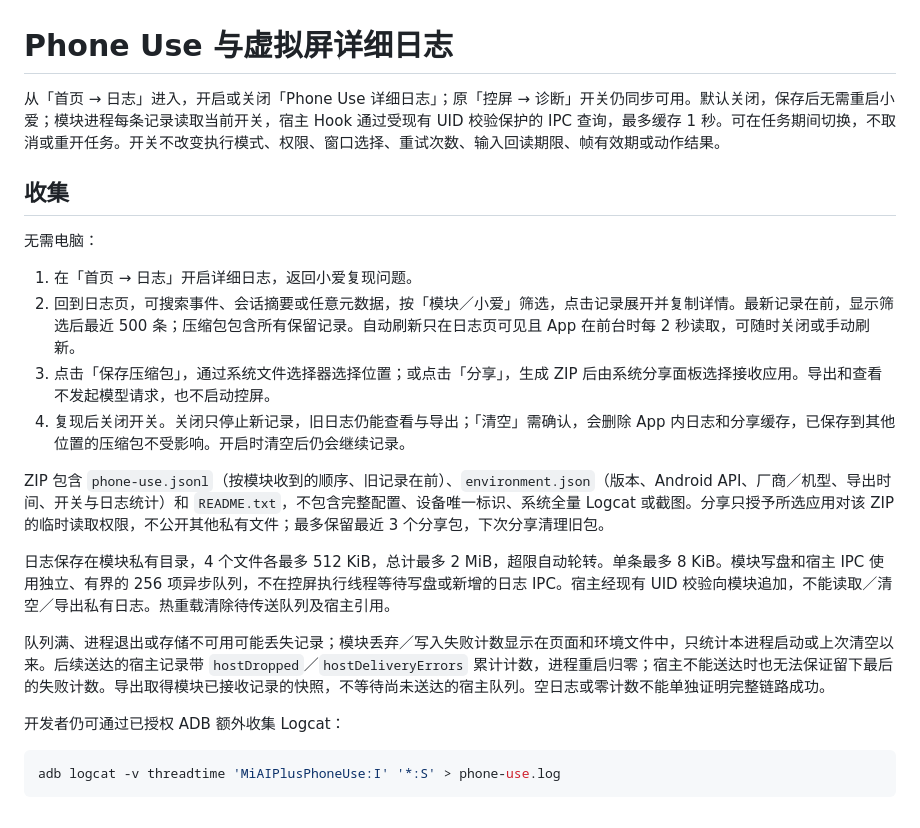
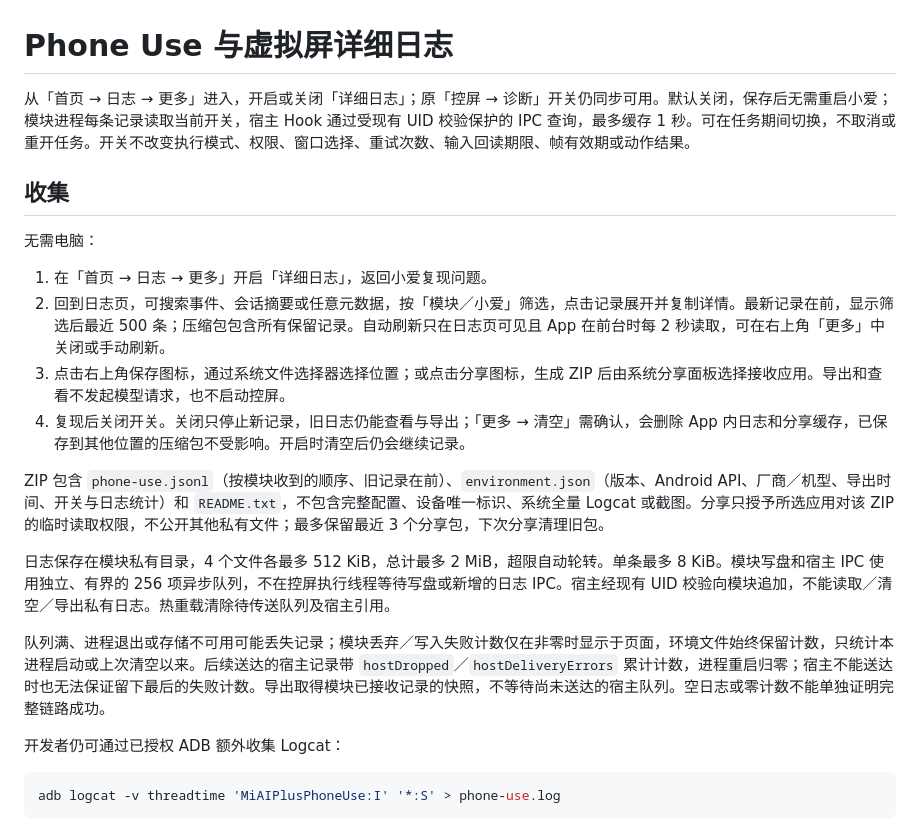
Before and after one commit to astoHu1/MiAIPlus, a Markdown page: docs/phone-use-logging.md, the part around the change. Drawn GitHub-style.

```diff
--- a/docs/phone-use-logging.md
+++ b/docs/phone-use-logging.md
@@ -1,21 +1,21 @@
 # Phone Use 与虚拟屏详细日志
 
-从「首页 → 日志」进入，开启或关闭「Phone Use 详细日志」；原「控屏 → 诊断」开关仍同步可用。默认关闭，保存后无需重启小爱；模块进程每条记录读取当前开关，宿主 Hook 通过受现有 UID 校验保护的 IPC 查询，最多缓存 1 秒。可在任务期间切换，不取消或重开任务。开关不改变执行模式、权限、窗口选择、重试次数、输入回读期限、帧有效期或动作结果。
+从「首页 → 日志 → 更多」进入，开启或关闭「详细日志」；原「控屏 → 诊断」开关仍同步可用。默认关闭，保存后无需重启小爱；模块进程每条记录读取当前开关，宿主 Hook 通过受现有 UID 校验保护的 IPC 查询，最多缓存 1 秒。可在任务期间切换，不取消或重开任务。开关不改变执行模式、权限、窗口选择、重试次数、输入回读期限、帧有效期或动作结果。
 
 ## 收集
 
 无需电脑：
 
-1. 在「首页 → 日志」开启详细日志，返回小爱复现问题。
-2. 回到日志页，可搜索事件、会话摘要或任意元数据，按「模块／小爱」筛选，点击记录展开并复制详情。最新记录在前，显示筛选后最近 500 条；压缩包包含所有保留记录。自动刷新只在日志页可见且 App 在前台时每 2 秒读取，可随时关闭或手动刷新。
-3. 点击「保存压缩包」，通过系统文件选择器选择位置；或点击「分享」，生成 ZIP 后由系统分享面板选择接收应用。导出和查看不发起模型请求，也不启动控屏。
-4. 复现后关闭开关。关闭只停止新记录，旧日志仍能查看与导出；「清空」需确认，会删除 App 内日志和分享缓存，已保存到其他位置的压缩包不受影响。开启时清空后仍会继续记录。
+1. 在「首页 → 日志 → 更多」开启「详细日志」，返回小爱复现问题。
+2. 回到日志页，可搜索事件、会话摘要或任意元数据，按「模块／小爱」筛选，点击记录展开并复制详情。最新记录在前，显示筛选后最近 500 条；压缩包包含所有保留记录。自动刷新只在日志页可见且 App 在前台时每 2 秒读取，可在右上角「更多」中关闭或手动刷新。
+3. 点击右上角保存图标，通过系统文件选择器选择位置；或点击分享图标，生成 ZIP 后由系统分享面板选择接收应用。导出和查看不发起模型请求，也不启动控屏。
+4. 复现后关闭开关。关闭只停止新记录，旧日志仍能查看与导出；「更多 → 清空」需确认，会删除 App 内日志和分享缓存，已保存到其他位置的压缩包不受影响。开启时清空后仍会继续记录。
 
 ZIP 包含 `phone-use.jsonl`（按模块收到的顺序、旧记录在前）、`environment.json`（版本、Android API、厂商／机型、导出时间、开关与日志统计）和 `README.txt`，不包含完整配置、设备唯一标识、系统全量 Logcat 或截图。分享只授予所选应用对该 ZIP 的临时读取权限，不公开其他私有文件；最多保留最近 3 个分享包，下次分享清理旧包。
 
 日志保存在模块私有目录，4 个文件各最多 512 KiB，总计最多 2 MiB，超限自动轮转。单条最多 8 KiB。模块写盘和宿主 IPC 使用独立、有界的 256 项异步队列，不在控屏执行线程等待写盘或新增的日志 IPC。宿主经现有 UID 校验向模块追加，不能读取／清空／导出私有日志。热重载清除待传送队列及宿主引用。
 
-队列满、进程退出或存储不可用可能丢失记录；模块丢弃／写入失败计数显示在页面和环境文件中，只统计本进程启动或上次清空以来。后续送达的宿主记录带 `hostDropped`／`hostDeliveryErrors` 累计计数，进程重启归零；宿主不能送达时也无法保证留下最后的失败计数。导出取得模块已接收记录的快照，不等待尚未送达的宿主队列。空日志或零计数不能单独证明完整链路成功。
+队列满、进程退出或存储不可用可能丢失记录；模块丢弃／写入失败计数仅在非零时显示于页面，环境文件始终保留计数，只统计本进程启动或上次清空以来。后续送达的宿主记录带 `hostDropped`／`hostDeliveryErrors` 累计计数，进程重启归零；宿主不能送达时也无法保证留下最后的失败计数。导出取得模块已接收记录的快照，不等待尚未送达的宿主队列。空日志或零计数不能单独证明完整链路成功。
 
 开发者仍可通过已授权 ADB 额外收集 Logcat：
 
```
Also changed, not shown: docs/settings-ui.md (+6 -4 lines), docs/validation.md (+11 -0 lines), docs/images/settings-logs-dark.png (added), docs/images/settings-logs.png, 6 other files.
